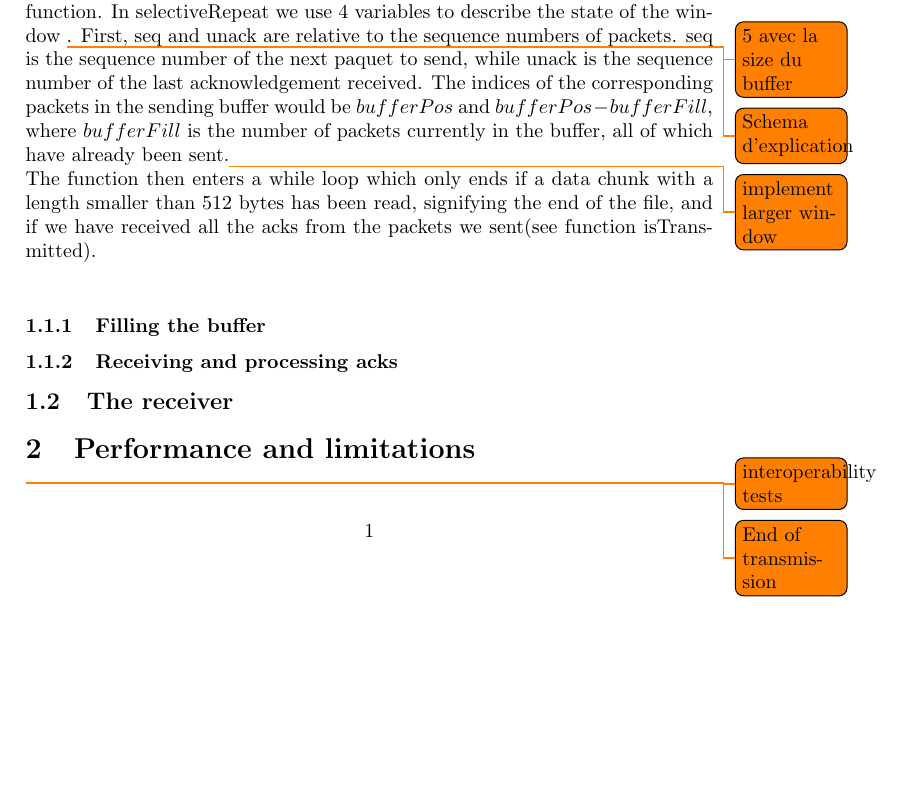
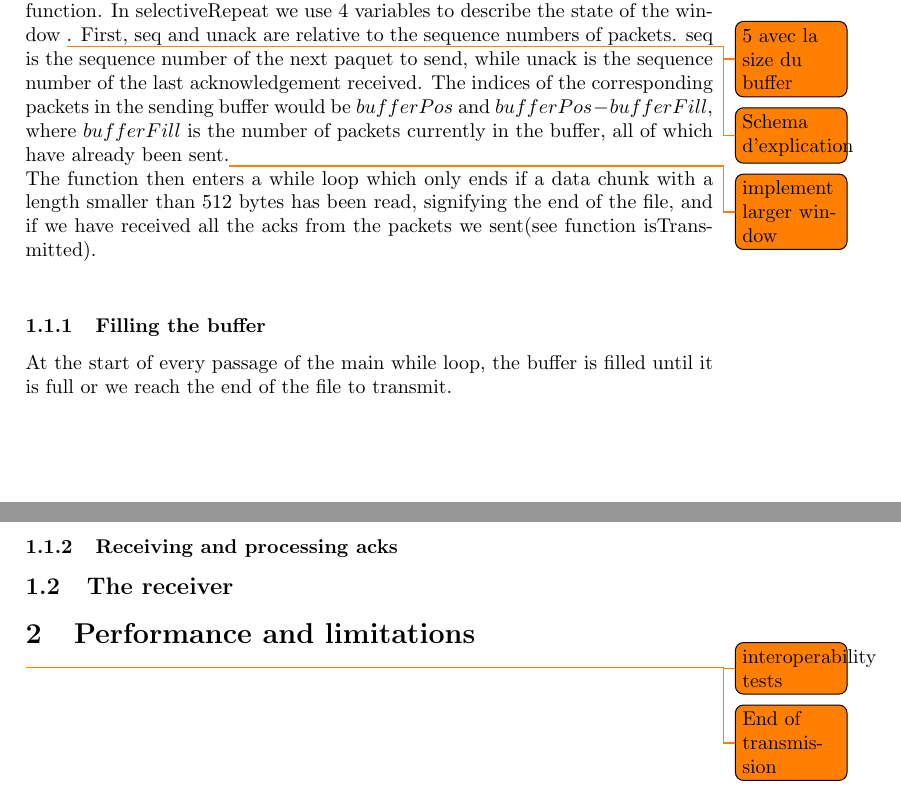
Before and after one commit to lacomblezl/CN-data-transfer, a LaTeX document (rapport/main.tex): part of the page before the commit and two parts of pages 1 and 2 of 2 after it, the two joined at a grey line, cut so that both start at the same text, the shorter picture padded with empty space. Compiled offline with pdfLaTeX.

Commit message:
Last commit

```diff
--- a/rapport/main.tex
+++ b/rapport/main.tex
@@ -23,6 +23,8 @@ This socket being used regularly in the code we made it a global variable.\\
 The main function then delegates the majority of the work to the selective repeat function. In selectiveRepeat we use 4 variables to describe the state of the window \todo{5 avec la size du buffer} \todo{Schema d'explication}. First, seq and unack are relative to the sequence numbers of packets. seq is the sequence number of the next paquet to send, while unack is the sequence number of the last acknowledgement received. The indices of the corresponding packets in the sending buffer would be $bufferPos$ and $bufferPos-bufferFill$, where $bufferFill$ is the number of packets currently in the buffer, all of which have already been sent.\todo{implement larger window}\\
 The function then enters a while loop which only ends if a data chunk with a length smaller than 512 bytes has been read, signifying the end of the file, and if we have received all the acks from the packets we sent(see function isTransmitted).\\
 \subsubsection{Filling the buffer}
+At the start of every passage of the main while loop, the buffer is filled until it is full or we reach the end of the file to transmit.
+
 \subsubsection{Receiving and processing acks}
 \subsection{The receiver}
 \section{Performance and limitations}
```
